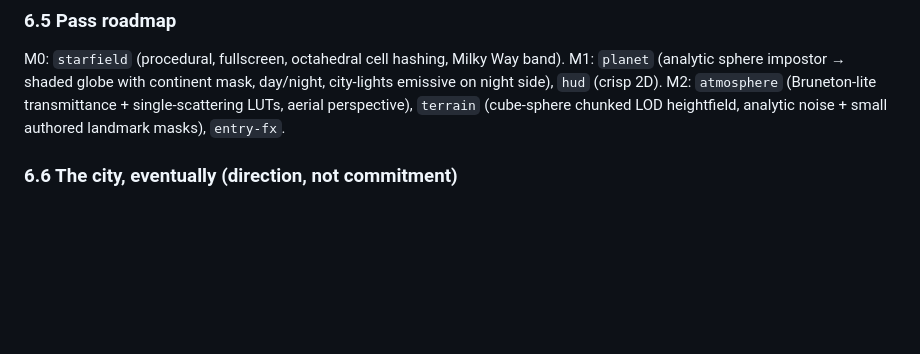
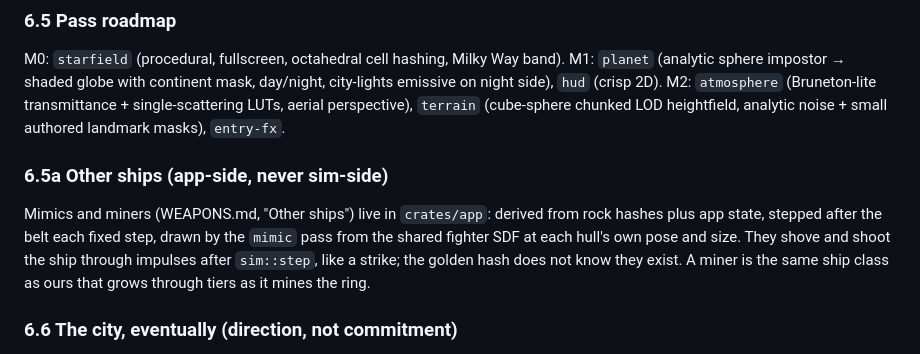
Before and after one commit to Detcader101/farfall, a Markdown page: SPEC.md, the part around the change. Drawn GitHub-style; blank space fills up the shorter version.

```diff
--- a/SPEC.md
+++ b/SPEC.md
@@ -165,6 +165,15 @@ M1: `planet` (analytic sphere impostor → shaded globe with continent mask, day
 city-lights emissive on night side), `hud` (crisp 2D). M2: `atmosphere` (Bruneton-lite
 transmittance + single-scattering LUTs, aerial perspective), `terrain` (cube-sphere
 chunked LOD heightfield, analytic noise + small authored landmark masks), `entry-fx`.
+
+### 6.5a Other ships (app-side, never sim-side)
+
+Mimics and miners (WEAPONS.md, "Other ships") live in `crates/app`: derived
+from rock hashes plus app state, stepped after the belt each fixed step, drawn
+by the `mimic` pass from the shared fighter SDF at each hull's own pose and
+size. They shove and shoot the ship through impulses after `sim::step`, like a
+strike; the golden hash does not know they exist. A miner is the same ship
+class as ours that grows through tiers as it mines the ring.
 
 ### 6.6 The city, eventually (direction, not commitment)
 
```
Also changed, not shown: WEAPONS.md (+86 -0 lines).
